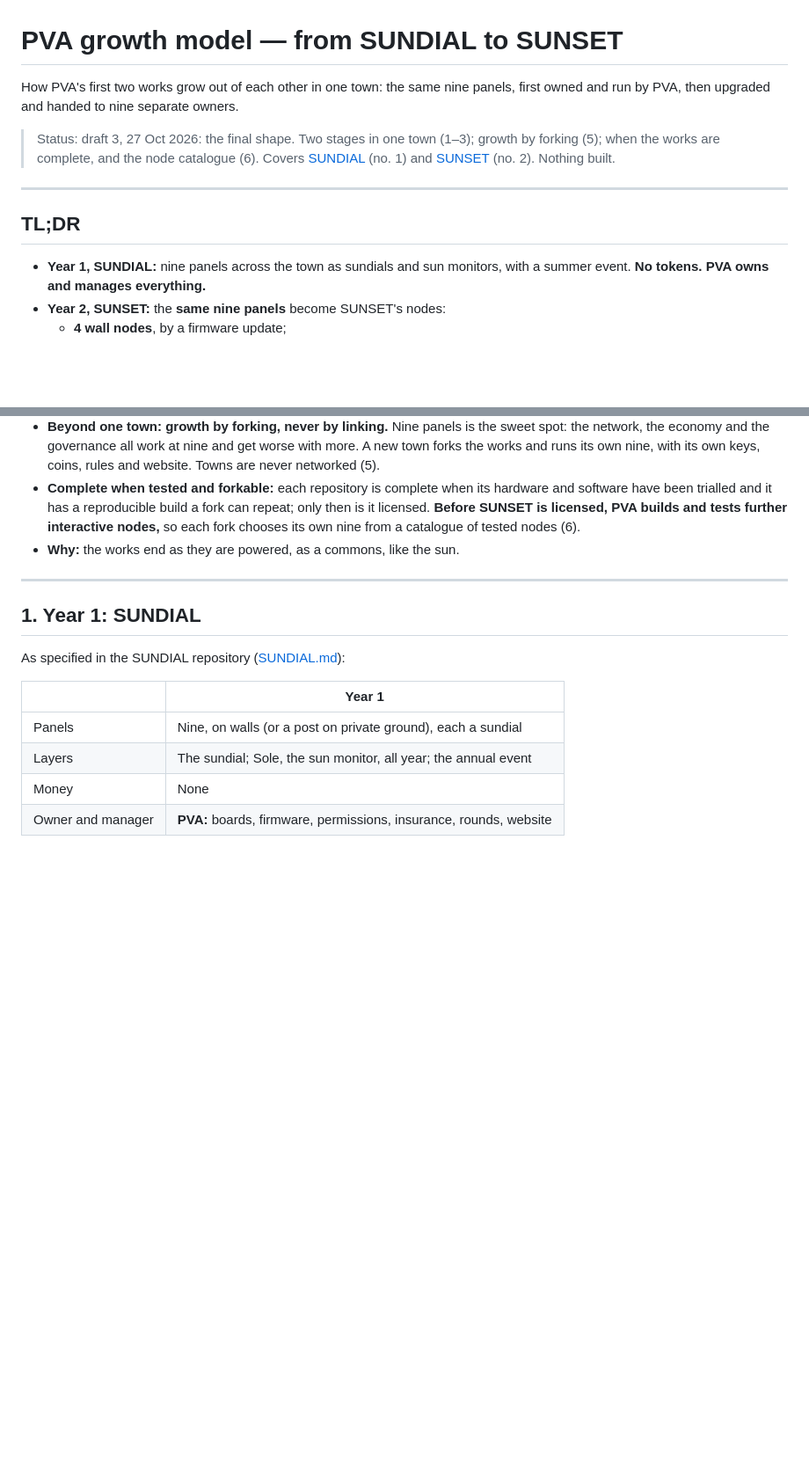
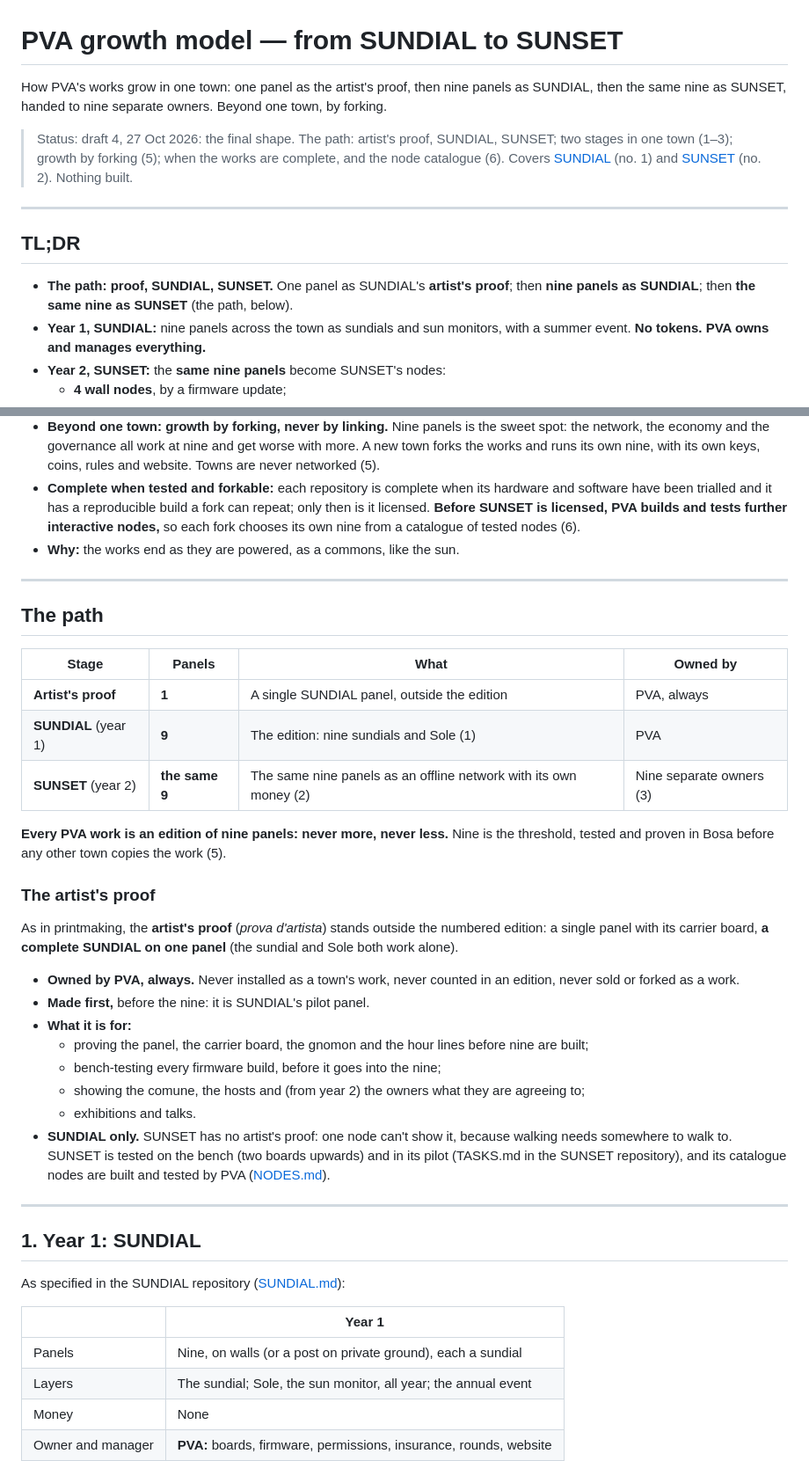
Before and after one commit to photovoltaic-art/PVA, a Markdown page: GROWTH.md, 2 parts joined by grey strips. Shown at 88% size. GitHub-like rendering; blank space fills up the shorter version.

Commit message:
The path: one-panel artist's proof (SUNDIAL only), nine-panel SUNDIAL, the same nine as SUNSET
Co-Authored-By: Claude Opus 5.5 <noreply@anthropic.com>
Claude-Session: https://claude.ai/code/session_01PYggKV6J6nFvCyx7PSvpos

```diff
--- a/GROWTH.md
+++ b/GROWTH.md
@@ -1,13 +1,14 @@
 # PVA growth model — from SUNDIAL to SUNSET
 
-How PVA's first two works grow out of each other in one town: the same nine panels, first owned and run by PVA, then upgraded and handed to nine separate owners.
+How PVA's works grow in one town: one panel as the artist's proof, then nine panels as SUNDIAL, then the same nine as SUNSET, handed to nine separate owners. Beyond one town, by forking.
 
-> Status: draft 3, 27 Oct 2026: the final shape. Two stages in one town (1–3); growth by forking (5); when the works are complete, and the node catalogue (6). Covers [SUNDIAL](https://github.com/photovoltaic-art/SUNDIAL) (no. 1) and [SUNSET](https://github.com/photovoltaic-art/SUNSET) (no. 2). Nothing built.
+> Status: draft 4, 27 Oct 2026: the final shape. The path: artist's proof, SUNDIAL, SUNSET; two stages in one town (1–3); growth by forking (5); when the works are complete, and the node catalogue (6). Covers [SUNDIAL](https://github.com/photovoltaic-art/SUNDIAL) (no. 1) and [SUNSET](https://github.com/photovoltaic-art/SUNSET) (no. 2). Nothing built.
 
 ---
 
 ## TL;DR
 
+- **The path: proof, SUNDIAL, SUNSET.** One panel as SUNDIAL's **artist's proof**; then **nine panels as SUNDIAL**; then **the same nine as SUNSET** (the path, below).
 - **Year 1, SUNDIAL:** nine panels across the town as sundials and sun monitors, with a summer event. **No tokens.** **PVA owns and manages everything.**
 - **Year 2, SUNSET:** the **same nine panels** become SUNSET's nodes:
   - **4 wall nodes**, by a firmware update;
@@ -19,6 +20,31 @@ How PVA's first two works grow out of each other in one town: the same nine pane
 - **Beyond one town: growth by forking, never by linking.** Nine panels is the sweet spot: the network, the economy and the governance all work at nine and get worse with more. A new town forks the works and runs its own nine, with its own keys, coins, rules and website. Towns are never networked (5).
 - **Complete when tested and forkable:** each repository is complete when its hardware and software have been trialled and it has a reproducible build a fork can repeat; only then is it licensed. **Before SUNSET is licensed, PVA builds and tests further interactive nodes,** so each fork chooses its own nine from a catalogue of tested nodes (6).
 - **Why:** the works end as they are powered, as a commons, like the sun.
+
+---
+
+## The path
+
+| Stage | Panels | What | Owned by |
+| --- | --- | --- | --- |
+| **Artist's proof** | **1** | A single SUNDIAL panel, outside the edition | PVA, always |
+| **SUNDIAL** (year 1) | **9** | The edition: nine sundials and Sole (1) | PVA |
+| **SUNSET** (year 2) | **the same 9** | The same nine panels as an offline network with its own money (2) | Nine separate owners (3) |
+
+**Every PVA work is an edition of nine panels: never more, never less.** Nine is the threshold, tested and proven in Bosa before any other town copies the work (5).
+
+### The artist's proof
+
+As in printmaking, the **artist's proof** (*prova d'artista*) stands outside the numbered edition: a single panel with its carrier board, **a complete SUNDIAL on one panel** (the sundial and Sole both work alone).
+
+- **Owned by PVA, always.** Never installed as a town's work, never counted in an edition, never sold or forked as a work.
+- **Made first,** before the nine: it is SUNDIAL's pilot panel.
+- **What it is for:**
+  - proving the panel, the carrier board, the gnomon and the hour lines before nine are built;
+  - bench-testing every firmware build, before it goes into the nine;
+  - showing the comune, the hosts and (from year 2) the owners what they are agreeing to;
+  - exhibitions and talks.
+- **SUNDIAL only.** SUNSET has no artist's proof: one node can't show it, because walking needs somewhere to walk to. SUNSET is tested on the bench (two boards upwards) and in its pilot (TASKS.md in the SUNSET repository), and its catalogue nodes are built and tested by PVA ([NODES.md](https://github.com/photovoltaic-art/SUNSET/blob/main/NODES.md)).
 
 ---
 
```
Also changed, not shown: TASKS.md (+1 -0 lines).
